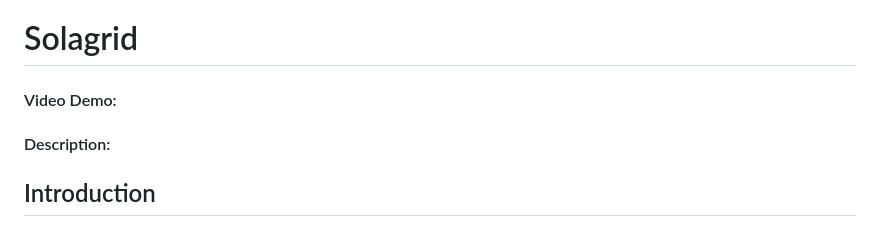
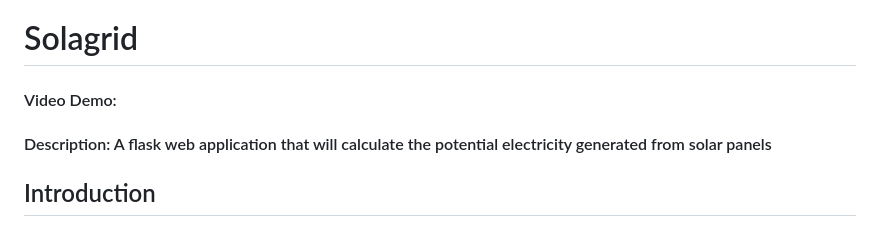
Before and after one commit to MikesCS50/CS50_Final_Project, a Markdown page: README.md, the part around the change. Rendered like a GitHub page.

```diff
--- a/README.md
+++ b/README.md
@@ -1,6 +1,6 @@
 # Solagrid
-#### Video Demo:  <URL HERE>
-#### Description:
+#### Video Demo:
+#### Description: A flask web application that will calculate the potential electricity generated from solar panels
 
 ## Introduction
 This is Solagrid. A flask web application that will calculate the potential electricity generated from solar panels based on the users location input in Australia. The project contains an app.py file that runs the flask app, a web scraper, sunscraper, that extracts solar radiation data for a users location
```
